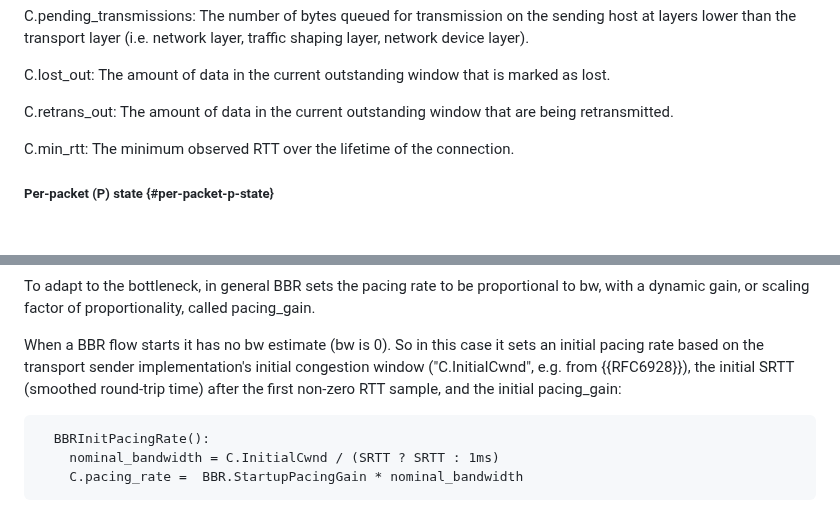
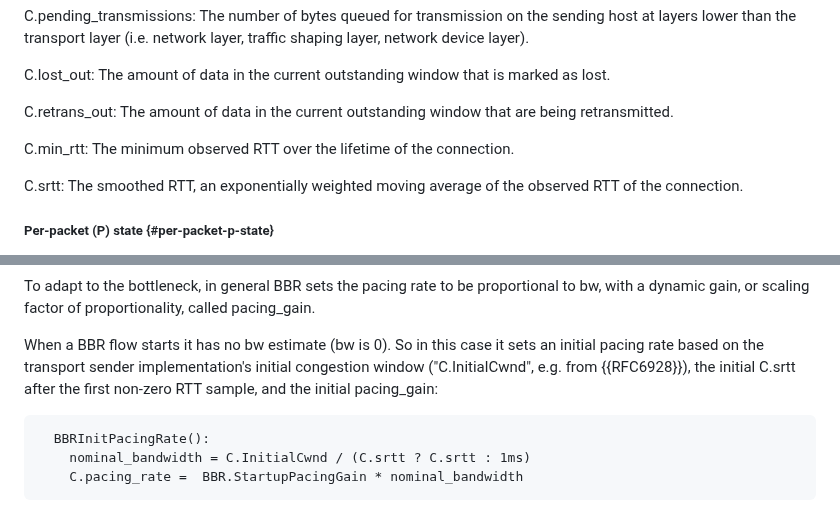
Before and after one commit to ietf-wg-ccwg/draft-ietf-ccwg-bbr, a Markdown page: draft-ietf-ccwg-bbr.md, 2 parts joined by grey strips. Rendered like a GitHub page; blank space fills up the shorter version.

Commit message:
Make srtt a C variable and adjust its case

```diff
--- a/draft-ietf-ccwg-bbr.md
+++ b/draft-ietf-ccwg-bbr.md
@@ -1099,6 +1099,9 @@ are being retransmitted.
 
 C.min_rtt: The minimum observed RTT over the lifetime of the connection.
 
+C.srtt: The smoothed RTT, an exponentially weighted moving average of the
+observed RTT of the connection.
+
 ##### Per-packet (P) state {#per-packet-p-state}
 
 This algorithm requires the following new state variables for each packet that
@@ -3087,12 +3090,11 @@ called pacing_gain.
 When a BBR flow starts it has no bw estimate (bw is 0). So in this case it
 sets an initial pacing rate based on the transport sender implementation's
 initial congestion window ("C.InitialCwnd", e.g. from {{RFC6928}}), the
-initial SRTT (smoothed round-trip time) after the first non-zero RTT
-sample, and the initial pacing_gain:
+initial C.srtt after the first non-zero RTT sample, and the initial pacing_gain:
 
 ~~~~
   BBRInitPacingRate():
-    nominal_bandwidth = C.InitialCwnd / (SRTT ? SRTT : 1ms)
+    nominal_bandwidth = C.InitialCwnd / (C.srtt ? C.srtt : 1ms)
     C.pacing_rate =  BBR.StartupPacingGain * nominal_bandwidth
 ~~~~
 
```
Also changed, not shown: other parts of draft-ietf-ccwg-bbr.md (+2 -2 lines).
